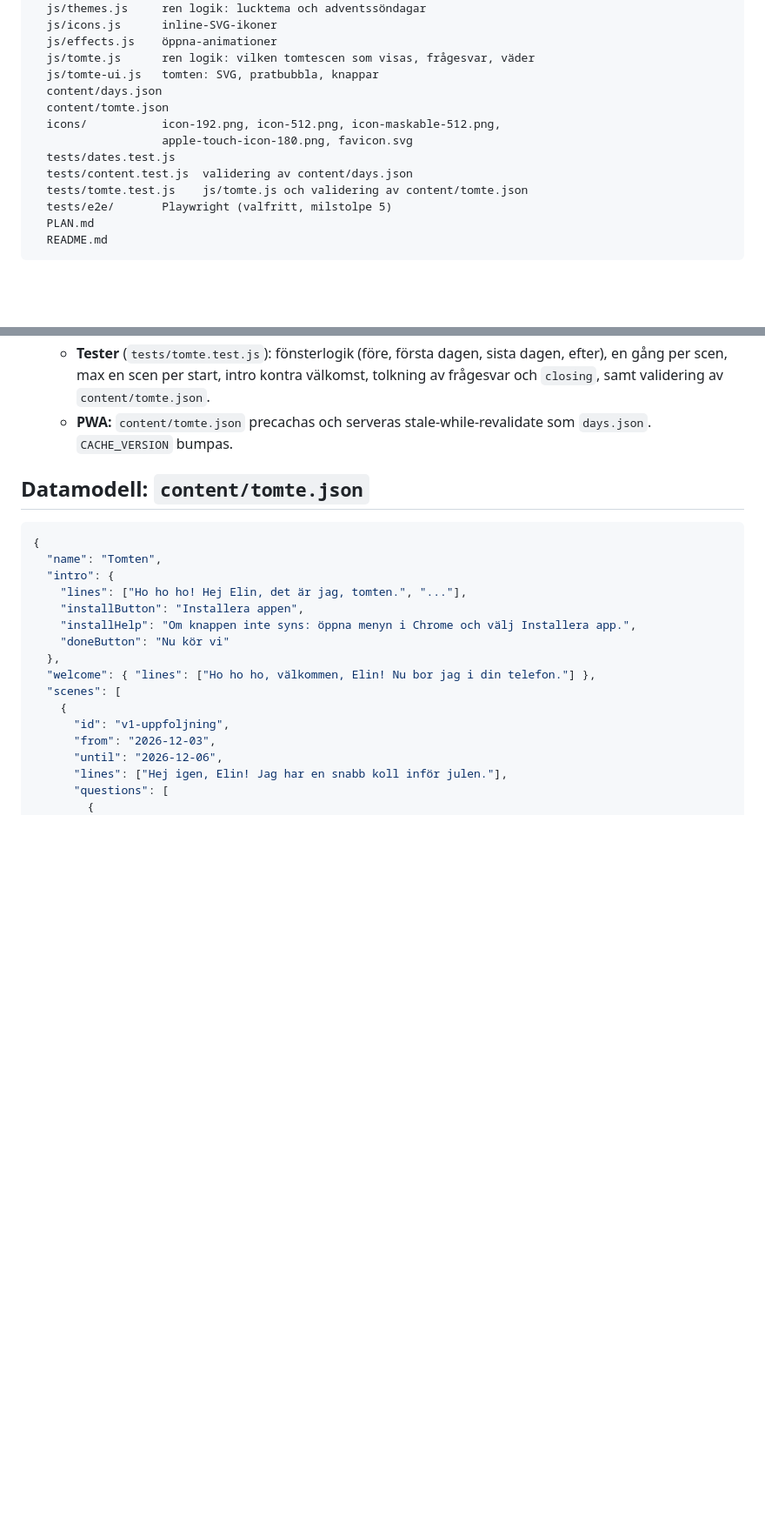
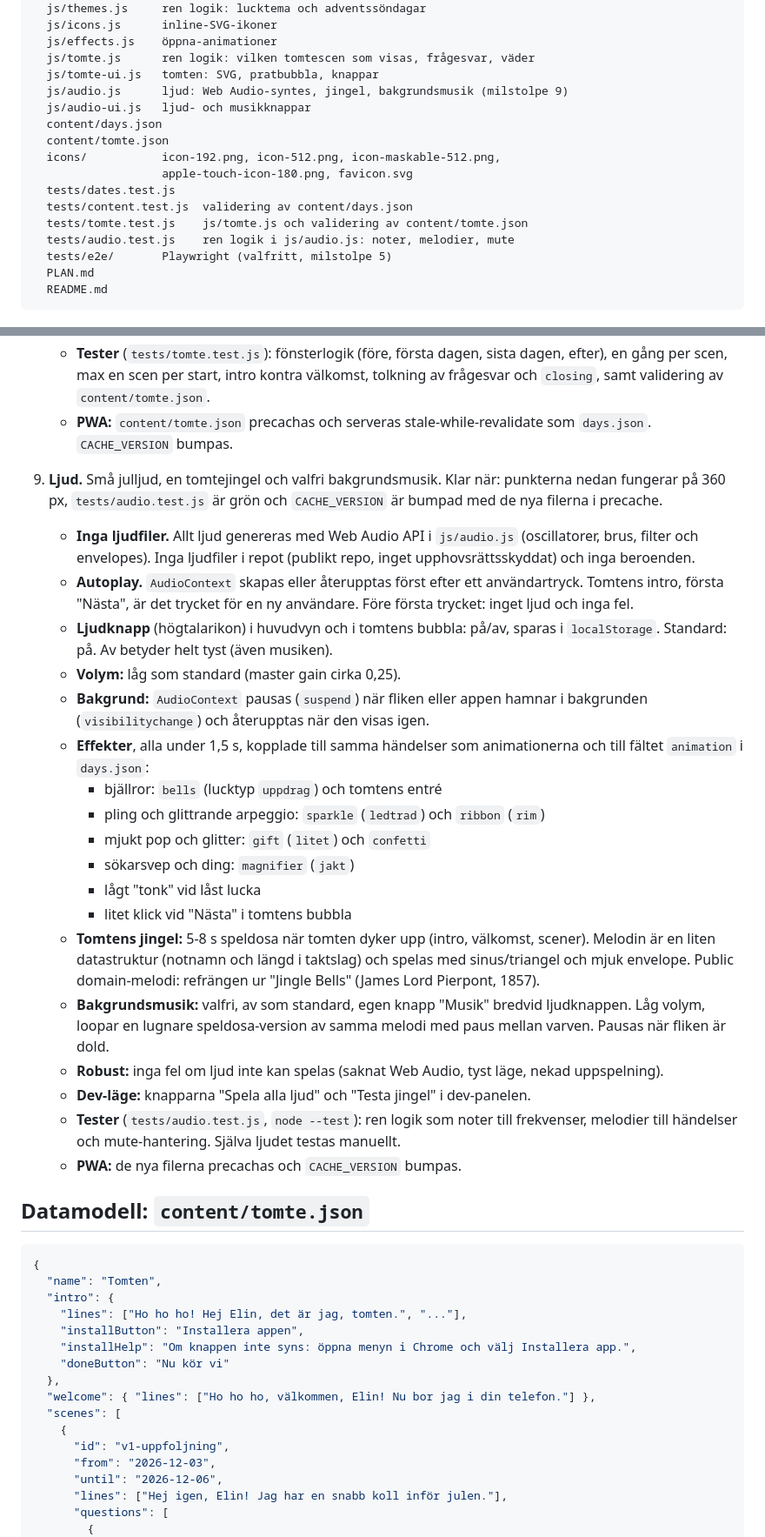
Before and after one commit to johanpearson/xmas-calendar, a Markdown page: PLAN.md, 2 parts joined by grey strips. Shown at 87% size. Rendered like a GitHub page; blank space fills up the shorter version.

Commit message:
Milestone 9 plan: generated sound, Tomten's jingle and background music
Co-Authored-By: Claude Opus 5.5 <noreply@anthropic.com>
Claude-Session: https://claude.ai/code/session_016j1dNcx2RatSsbF7GYgh9e

```diff
--- a/PLAN.md
+++ b/PLAN.md
@@ -39,6 +39,8 @@ Familjen: Johan, Elin och dottern Saga (1,5 år). Bor i Höör, Skåne.
   js/effects.js    öppna-animationer
   js/tomte.js      ren logik: vilken tomtescen som visas, frågesvar, väder
   js/tomte-ui.js   tomten: SVG, pratbubbla, knappar
+  js/audio.js      ljud: Web Audio-syntes, jingel, bakgrundsmusik (milstolpe 9)
+  js/audio-ui.js   ljud- och musikknappar
   content/days.json
   content/tomte.json
   icons/           icon-192.png, icon-512.png, icon-maskable-512.png,
@@ -46,6 +48,7 @@ Familjen: Johan, Elin och dottern Saga (1,5 år). Bor i Höör, Skåne.
   tests/dates.test.js
   tests/content.test.js  validering av content/days.json
   tests/tomte.test.js    js/tomte.js och validering av content/tomte.json
+  tests/audio.test.js    ren logik i js/audio.js: noter, melodier, mute
   tests/e2e/       Playwright (valfritt, milstolpe 5)
   PLAN.md
   README.md
@@ -174,6 +177,26 @@ Skapa dessa med riktigt innehåll:
    - **Dev-läge:** dev-panelen listar intro, välkomst och alla scener med knappen "Spela upp" (ignorerar `from`, `until` och setts-status) och har knappen "Nollställ tomtescener". Datum-override styr även vilken scen som är aktuell.
    - **Tester** (`tests/tomte.test.js`): fönsterlogik (före, första dagen, sista dagen, efter), en gång per scen, max en scen per start, intro kontra välkomst, tolkning av frågesvar och `closing`, samt validering av `content/tomte.json`.
    - **PWA:** `content/tomte.json` precachas och serveras stale-while-revalidate som `days.json`. `CACHE_VERSION` bumpas.
+
+9. **Ljud.** Små julljud, en tomtejingel och valfri bakgrundsmusik. Klar när: punkterna nedan fungerar på 360 px, `tests/audio.test.js` är grön och `CACHE_VERSION` är bumpad med de nya filerna i precache.
+   - **Inga ljudfiler.** Allt ljud genereras med Web Audio API i `js/audio.js` (oscillatorer, brus, filter och envelopes). Inga ljudfiler i repot (publikt repo, inget upphovsrättsskyddat) och inga beroenden.
+   - **Autoplay.** `AudioContext` skapas eller återupptas först efter ett användartryck. Tomtens intro, första "Nästa", är det trycket för en ny användare. Före första trycket: inget ljud och inga fel.
+   - **Ljudknapp** (högtalarikon) i huvudvyn och i tomtens bubbla: på/av, sparas i `localStorage`. Standard: på. Av betyder helt tyst (även musiken).
+   - **Volym:** låg som standard (master gain cirka 0,25).
+   - **Bakgrund:** `AudioContext` pausas (`suspend`) när fliken eller appen hamnar i bakgrunden (`visibilitychange`) och återupptas när den visas igen.
+   - **Effekter**, alla under 1,5 s, kopplade till samma händelser som animationerna och till fältet `animation` i `days.json`:
+     - bjällror: `bells` (lucktyp `uppdrag`) och tomtens entré
+     - pling och glittrande arpeggio: `sparkle` (`ledtrad`) och `ribbon` (`rim`)
+     - mjukt pop och glitter: `gift` (`litet`) och `confetti`
+     - sökarsvep och ding: `magnifier` (`jakt`)
+     - lågt "tonk" vid låst lucka
+     - litet klick vid "Nästa" i tomtens bubbla
+   - **Tomtens jingel:** 5-8 s speldosa när tomten dyker upp (intro, välkomst, scener). Melodin är en liten datastruktur (notnamn och längd i taktslag) och spelas med sinus/triangel och mjuk envelope. Public domain-melodi: refrängen ur "Jingle Bells" (James Lord Pierpont, 1857).
+   - **Bakgrundsmusik:** valfri, av som standard, egen knapp "Musik" bredvid ljudknappen. Låg volym, loopar en lugnare speldosa-version av samma melodi med paus mellan varven. Pausas när fliken är dold.
+   - **Robust:** inga fel om ljud inte kan spelas (saknat Web Audio, tyst läge, nekad uppspelning).
+   - **Dev-läge:** knapparna "Spela alla ljud" och "Testa jingel" i dev-panelen.
+   - **Tester** (`tests/audio.test.js`, `node --test`): ren logik som noter till frekvenser, melodier till händelser och mute-hantering. Själva ljudet testas manuellt.
+   - **PWA:** de nya filerna precachas och `CACHE_VERSION` bumpas.
 
 ## Datamodell: `content/tomte.json`
 
```
Also changed, not shown: other parts of PLAN.md (+2 -2 lines).
